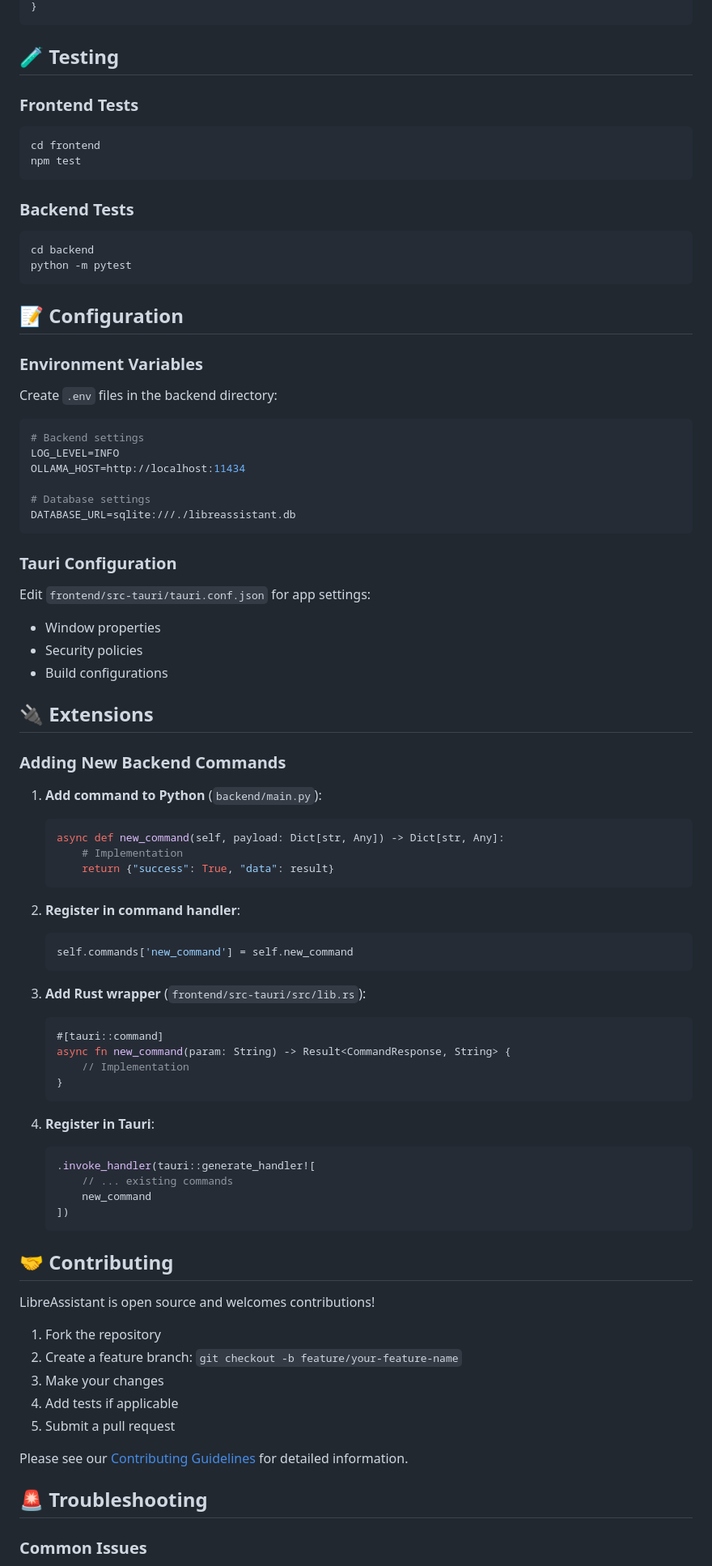
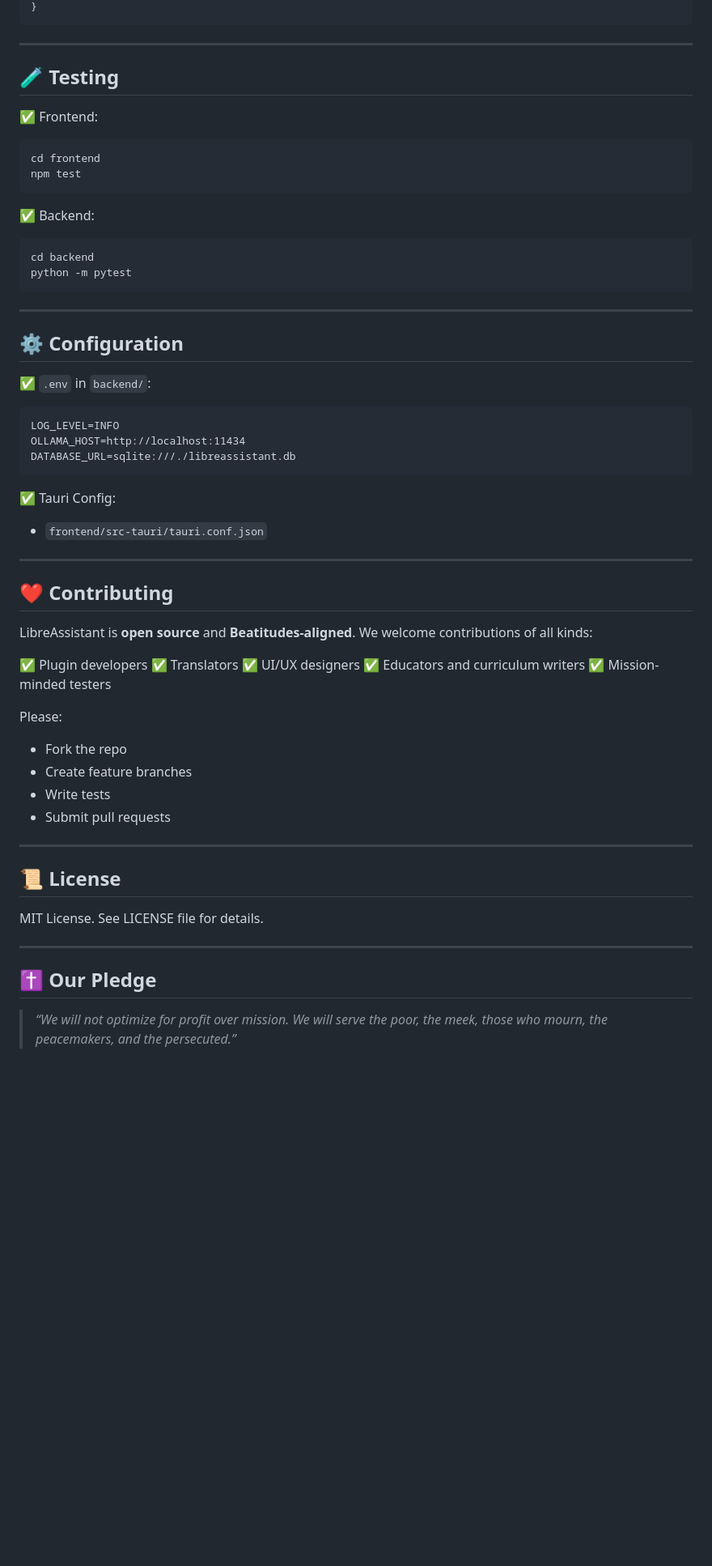
Before and after one commit to aubreyhayes47/LibreAssistant, a Markdown page: README.md, the part around the change printed below. Shown: that part at 81% size. Rendered like a GitHub page; blank space fills up the shorter version.

Commit message:
Update README.md
Clarify Mission Statement. Other minor tweaks

````diff
--- a/README.md
+++ b/README.md
@@ -123,87 +188,68 @@ let response = invoke("command_name", { param: value }).await;
 }
 ```
 
+---
+
 ## 🧪 Testing
 
-### Frontend Tests
-```bash
+✅ Frontend:
+
+```
 cd frontend
 npm test
 ```
 
-### Backend Tests
-```bash
+✅ Backend:
+
+```
 cd backend
 python -m pytest
 ```
 
-## 📝 Configuration
+---
 
-### Environment Variables
+## ⚙️ Configuration
 
-Create `.env` files in the backend directory:
+✅ `.env` in `backend/`:
 
-```env
-# Backend settings
+```
 LOG_LEVEL=INFO
 OLLAMA_HOST=http://localhost:11434
-
-# Database settings
 DATABASE_URL=sqlite:///./libreassistant.db
 ```
 
-### Tauri Configuration
+✅ Tauri Config:
 
-Edit `frontend/src-tauri/tauri.conf.json` for app settings:
-- Window properties
-- Security policies
-- Build configurations
+* `frontend/src-tauri/tauri.conf.json`
 
-## 🔌 Extensions
+---
 
-### Adding New Backend Commands
+## ❤️ Contributing
 
-1. **Add command to Python** (`backend/main.py`):
-   ```python
-   async def new_command(self, payload: Dict[str, Any]) -> Dict[str, Any]:
-       # Implementation
-       return {"success": True, "data": result}
-   ```
+LibreAssistant is **open source** and **Beatitudes-aligned**. We welcome contributions of all kinds:
 
-2. **Register in command handler**:
-   ```python
-   self.commands['new_command'] = self.new_command
-   ```
+✅ Plugin developers
+✅ Translators
+✅ UI/UX designers
+✅ Educators and curriculum writers
+✅ Mission-minded testers
 
-3. **Add Rust wrapper** (`frontend/src-tauri/src/lib.rs`):
-   ```rust
-   #[tauri::command]
-   async fn new_command(param: String) -> Result<CommandResponse, String> {
-       // Implementation
-   }
-   ```
+Please:
 
-4. **Register in Tauri**:
-   ```rust
-   .invoke_handler(tauri::generate_handler![
-       // ... existing commands
-       new_command
-   ])
-   ```
+* Fork the repo
+* Create feature branches
+* Write tests
+* Submit pull requests
 
-## 🤝 Contributing
+---
 
-LibreAssistant is open source and welcomes contributions!
+## 📜 License
 
-1. Fork the repository
-2. Create a feature branch: `git checkout -b feature/your-feature-name`
-3. Make your changes
-4. Add tests if applicable
-5. Submit a pull request
+MIT License. See LICENSE file for details.
 
-Please see our [Contributing Guidelines](CONTRIBUTING.md) for detailed information.
+---
 
-## 🚨 Troubleshooting
+## ✝️ Our Pledge
 
-### Common Issues
+> *“We will not optimize for profit over mission. We will serve the poor, the meek, those who mourn, the peacemakers, and the persecuted.”*
 
````
Also changed, not shown: other parts of README.md (+156 -110 lines).
